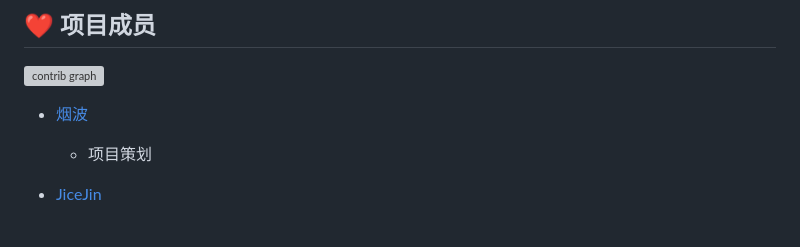
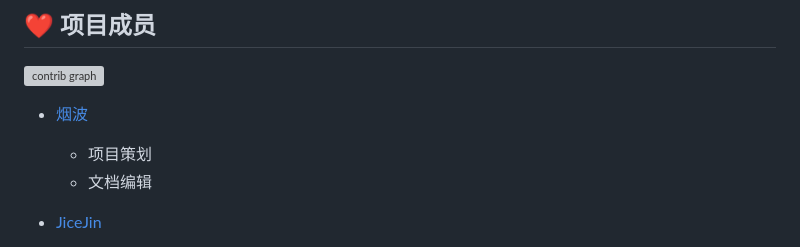
Before and after one commit to Web3-Club/Web3-Interactive-Learning, a Markdown page: README.md, the part around the change. Rendered like a GitHub page; grey boxes are pictures that could not be loaded.

```diff
--- a/README.md
+++ b/README.md
@@ -46,6 +46,7 @@
 - [烟波](https://github.com/yanboishere)
 
   - 项目策划
+  - 文档编辑
 
 - [JiceJin](https://github.com/JiceJin)
 
```
